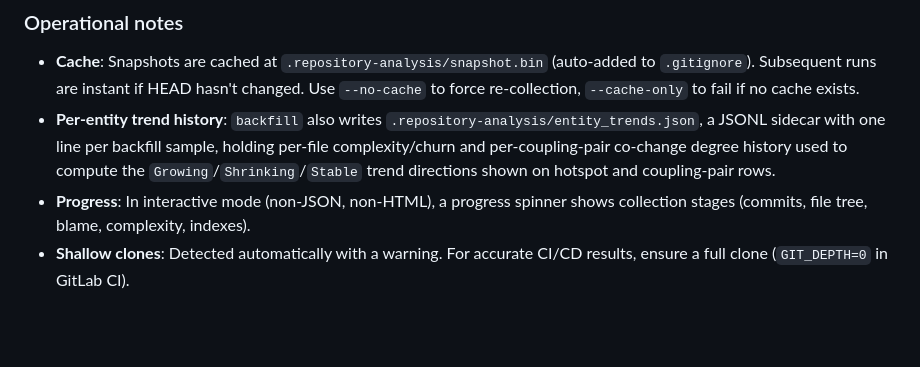
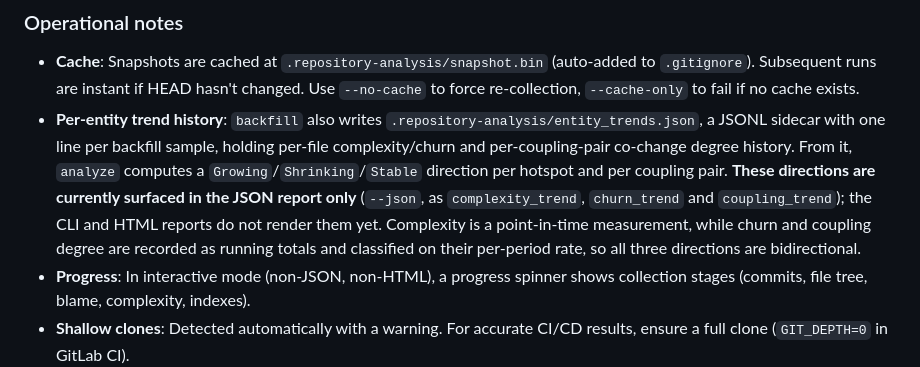
Before and after one commit to edouard-mangel/Barad-Dur, a Markdown page: README.md, the part around the change. GitHub-like rendering; blank space fills up the shorter version.

Commit message:
docs: state that entity trend directions reach the JSON report only
The operational note claimed the Growing/Shrinking/Stable directions were
"shown on hotspot and coupling-pair rows". Nothing renders them: the only
non-test consumers of `complexity_trend`/`churn_trend`/`coupling_trend` are
the builders that write `None` and the code that attaches them, so the
values reach `--json` and nowhere else. Say so, and name the fields.

The design's Consumption section described a CLI/HTML badge that was never
built, while its "Future work (explicitly deferred)" list did not mention
it, so nothing in the repository recorded that the work was outstanding.
Move it there, with the two naming decisions that have to be settled first:
the hotspots table's "Trend" column is already taken by the within-run churn
sparkline, and `HotspotFile` already has a `coupling_trend` field holding
the Ch. 8 reach-decay annotation, a different notion from the
`CouplingPair::coupling_trend` added here.

Also amend Decision 6 to record that churn and coupling degree are
classified on their per-period rate rather than their running total.

```diff
--- a/README.md
+++ b/README.md
@@ -377,7 +377,7 @@ When a `--token` is provided and the target is a GitHub URL, the report is enric
 ### Operational notes
 
 - **Cache**: Snapshots are cached at `.repository-analysis/snapshot.bin` (auto-added to `.gitignore`). Subsequent runs are instant if HEAD hasn't changed. Use `--no-cache` to force re-collection, `--cache-only` to fail if no cache exists.
-- **Per-entity trend history**: `backfill` also writes `.repository-analysis/entity_trends.json`, a JSONL sidecar with one line per backfill sample, holding per-file complexity/churn and per-coupling-pair co-change degree history used to compute the `Growing`/`Shrinking`/`Stable` trend directions shown on hotspot and coupling-pair rows.
+- **Per-entity trend history**: `backfill` also writes `.repository-analysis/entity_trends.json`, a JSONL sidecar with one line per backfill sample, holding per-file complexity/churn and per-coupling-pair co-change degree history. From it, `analyze` computes a `Growing`/`Shrinking`/`Stable` direction per hotspot and per coupling pair. **These directions are currently surfaced in the JSON report only** (`--json`, as `complexity_trend`, `churn_trend` and `coupling_trend`); the CLI and HTML reports do not render them yet. Complexity is a point-in-time measurement, while churn and coupling degree are recorded as running totals and classified on their per-period rate, so all three directions are bidirectional.
 - **Progress**: In interactive mode (non-JSON, non-HTML), a progress spinner shows collection stages (commits, file tree, blame, complexity, indexes).
 - **Shallow clones**: Detected automatically with a warning. For accurate CI/CD results, ensure a full clone (`GIT_DEPTH=0` in GitLab CI).
 
```
Also changed, not shown: 1 other file.
